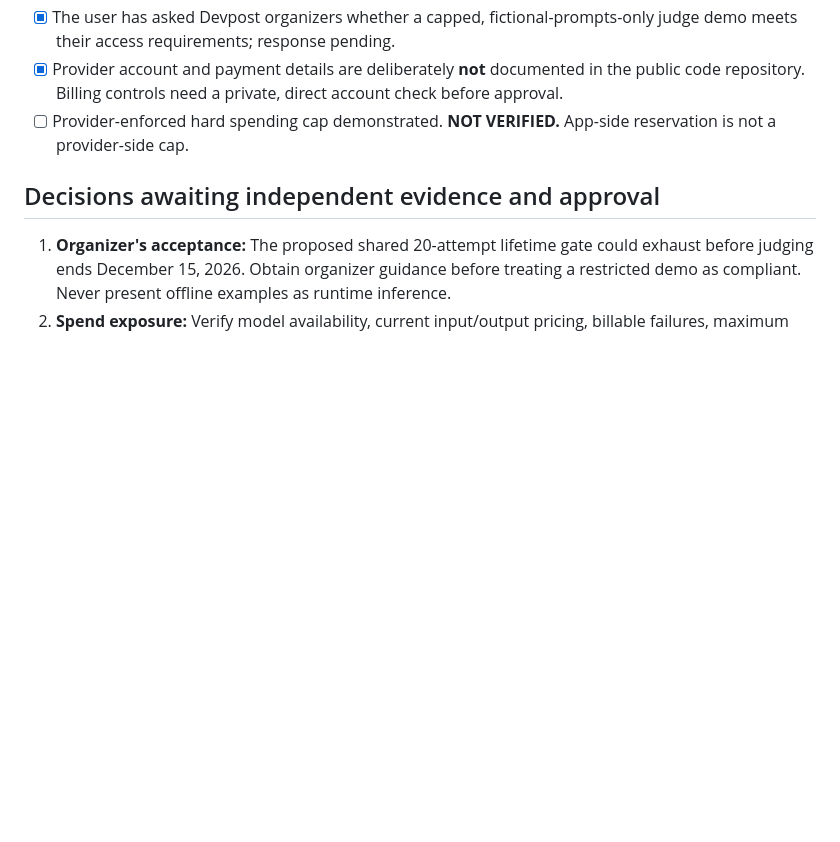
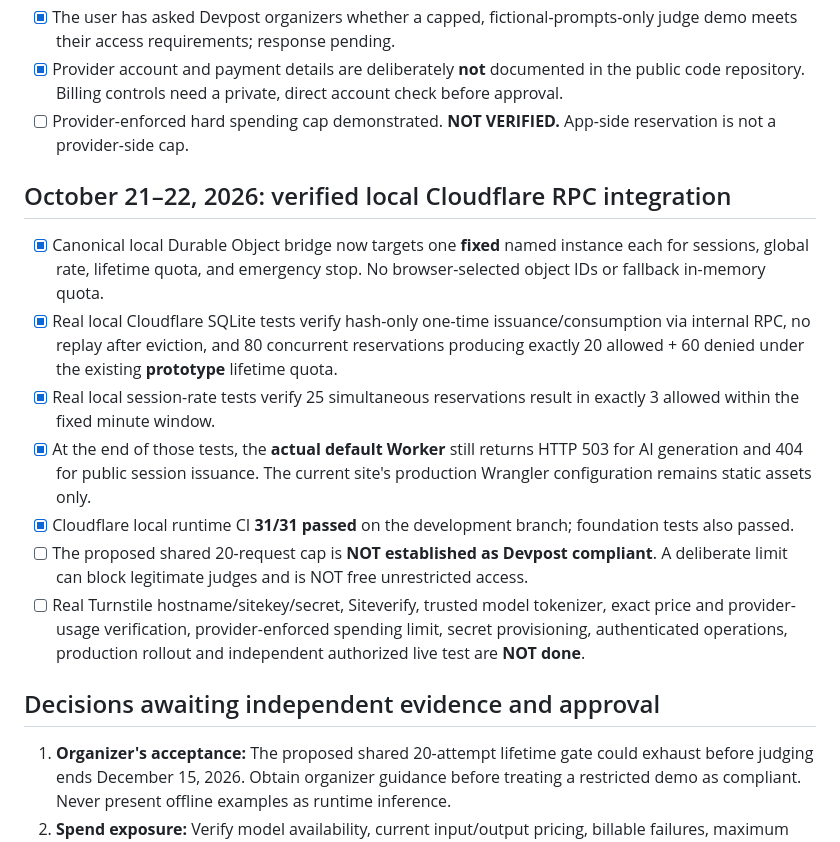
Before and after one commit to DiscoverAIDani/socialspark-hackathon-release, a Markdown page: JUDGE_DEMO_RELEASE_GATE.md, the part around the change. GitHub-like rendering; blank space fills up the shorter version.

Commit message:
docs: record canonical local DO integration and remaining live approval gates

```diff
--- a/JUDGE_DEMO_RELEASE_GATE.md
+++ b/JUDGE_DEMO_RELEASE_GATE.md
@@ -13,6 +13,15 @@ This checklist documents the gap between the public, static offline demo and an
 - [x] The user has asked Devpost organizers whether a capped, fictional-prompts-only judge demo meets their access requirements; response pending.
 - [x] Provider account and payment details are deliberately **not** documented in the public code repository. Billing controls need a private, direct account check before approval.
 - [ ] Provider-enforced hard spending cap demonstrated. **NOT VERIFIED.** App-side reservation is not a provider-side cap.
+
+## October 21–22, 2026: verified local Cloudflare RPC integration
+- [x] Canonical local Durable Object bridge now targets one **fixed** named instance each for sessions, global rate, lifetime quota, and emergency stop. No browser-selected object IDs or fallback in-memory quota.
+- [x] Real local Cloudflare SQLite tests verify hash-only one-time issuance/consumption via internal RPC, no replay after eviction, and 80 concurrent reservations producing exactly 20 allowed + 60 denied under the existing **prototype** lifetime quota.
+- [x] Real local session-rate tests verify 25 simultaneous reservations result in exactly 3 allowed within the fixed minute window.
+- [x] At the end of those tests, the **actual default Worker** still returns HTTP 503 for AI generation and 404 for public session issuance. The current site's production Wrangler configuration remains static assets only.
+- [x] Cloudflare local runtime CI **31/31 passed** on the development branch; foundation tests also passed.
+- [ ] The proposed shared 20-request cap is **NOT established as Devpost compliant**. A deliberate limit can block legitimate judges and is NOT free unrestricted access.
+- [ ] Real Turnstile hostname/sitekey/secret, Siteverify, trusted model tokenizer, exact price and provider-usage verification, provider-enforced spending limit, secret provisioning, authenticated operations, production rollout and independent authorized live test are **NOT done**.
 
 ## Decisions awaiting independent evidence and approval
 1. **Organizer's acceptance:** The proposed shared 20-attempt lifetime gate could exhaust before judging ends December 15, 2026. Obtain organizer guidance before treating a restricted demo as compliant. Never present offline examples as runtime inference.
```
